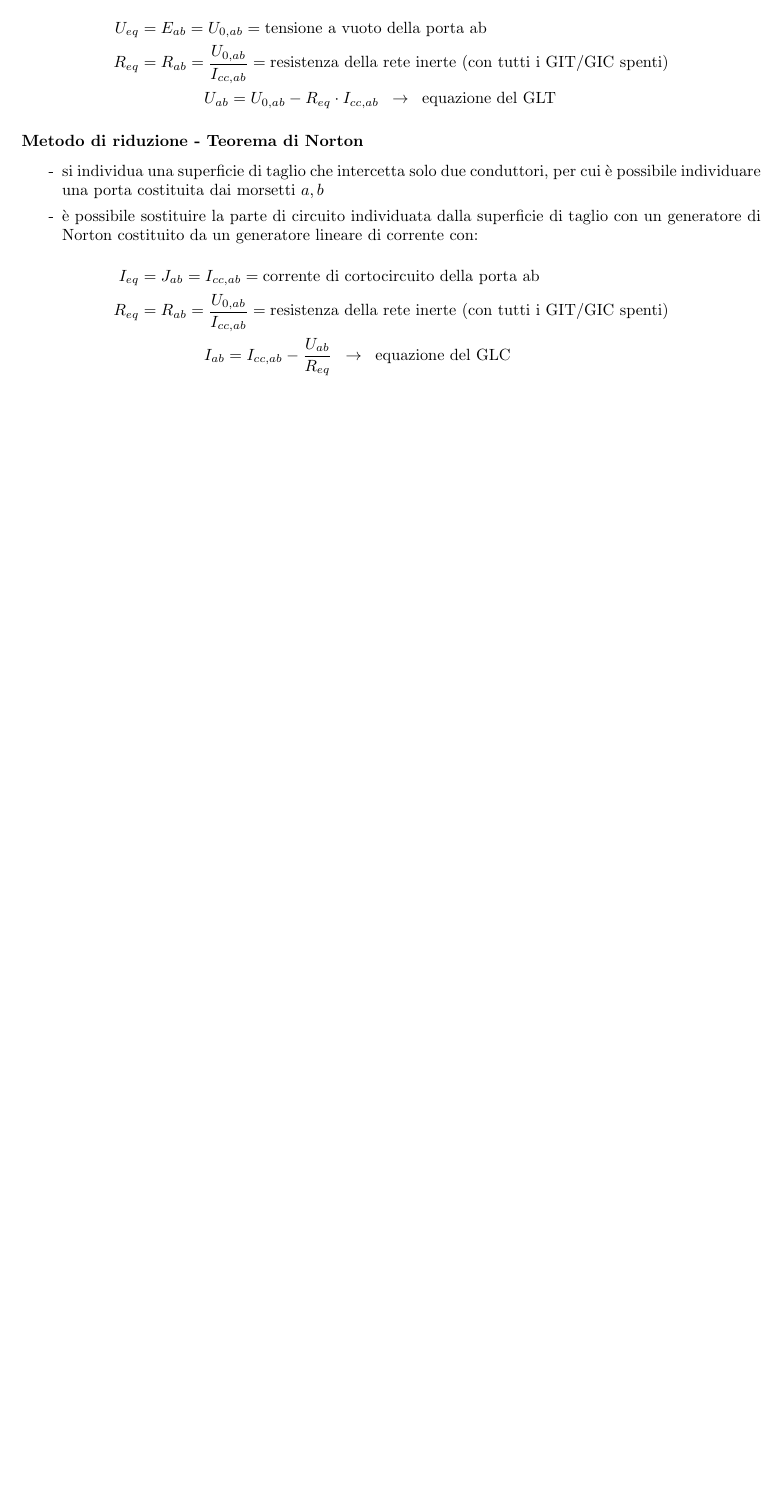
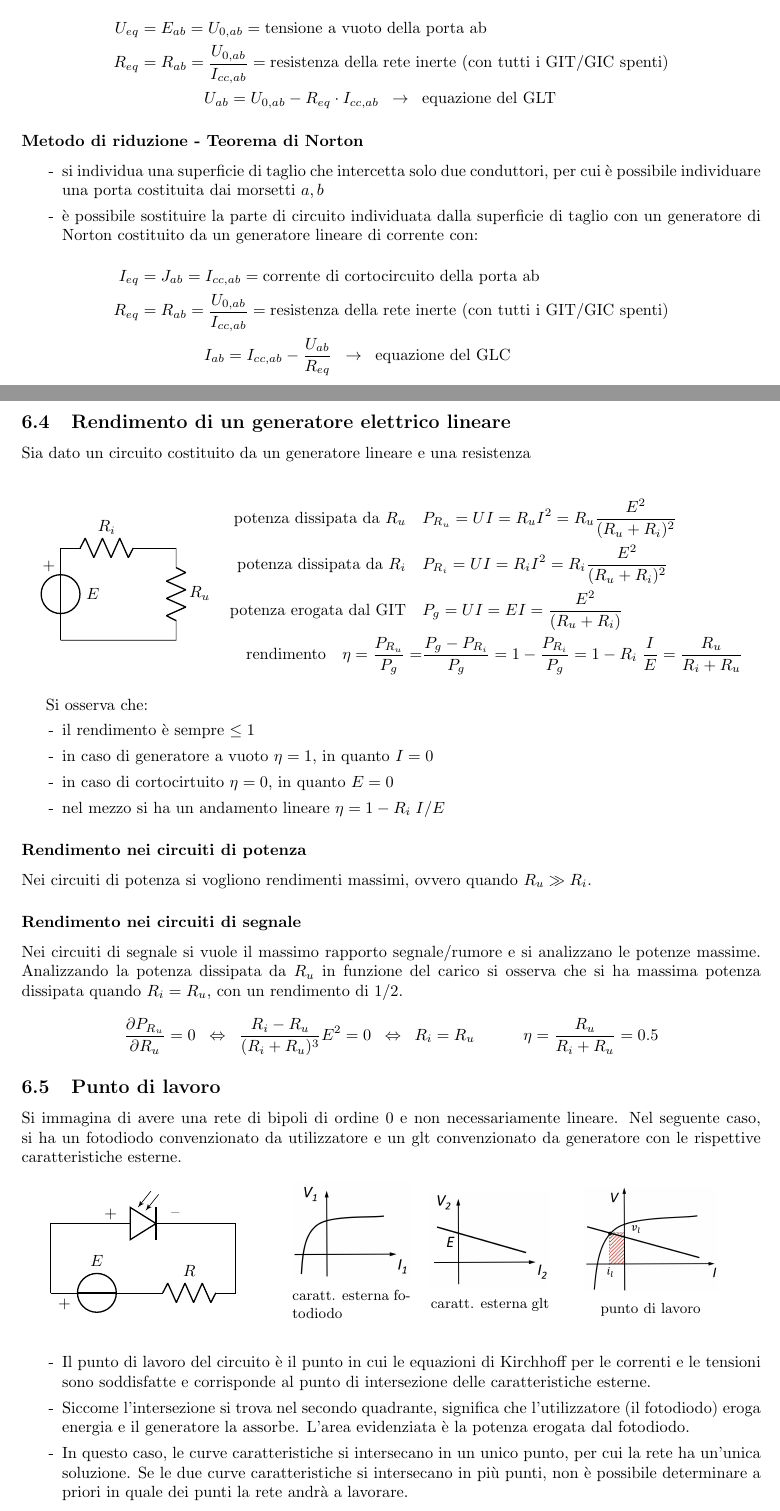
Before and after one commit to GcSimo/unipd_lessons, a LaTeX paper (24-25_teoria dei circuiti/circuiti.tex): part of page 19 of 19 before the commit and two parts of pages 19 and 20 of 20 after it, the two joined at a grey line, cut so that both start at the same text, the shorter picture padded with empty space. Compiled offline with pdfLaTeX.

Commit message:
Rendimento generatore e punto di lavoro di un circuito

```diff
--- a/24-25_teoria dei circuiti/circuiti.tex
+++ b/24-25_teoria dei circuiti/circuiti.tex
@@ -9,6 +9,8 @@
 \usepackage{tabularx} % per tabelle con larghezza flessibile
 \usepackage{booktabs} % per linee orizzontali tabelle
 \usepackage{hyperref} % per collegamenti
+\usepackage{graphicx} % per immagini
+\usepackage{subcaption} % per immagini
 \usepackage{dirtytalk} % per le ""
 \usepackage{circuitikz} % per circuiti elettrici
 \usepackage{cancel} % per barrare testo
@@ -25,10 +27,10 @@
 % espressioni matematiche
 \newcommand\nab{\vec{\nabla}} % nabla
 
+% percorso delle immagini da inserire
+\graphicspath{{./}}
+
 % --- altro che si può eliminare ---
-% percorso delle immagini da inserire
-%\graphicspath{ {./ } }
-
 % parte funzione reale e parte immaginaria
 %\newcommand\Real{\text{Re}}
 %\newcommand\Img{\text{Im}}
@@ -999,4 +1001,90 @@ I coefficienti \(\alpha_{hr}, R_{hr}, \beta_{hr}, G_{hr}\) sono detti coefficien
 	&\qquad\qquad I_{ab} = I_{cc,ab} - \frac{U_{ab}}{R_{eq}} \;\;\rightarrow\;\; \text{equazione del GLC}
 \end{align*}
 
+\newpage
+
+\subsection{Rendimento di un generatore elettrico lineare}
+Sia dato un circuito costituito da un generatore lineare e una resistenza
+\begin{figure}[h]
+	\centering
+	\begin{minipage}{0.25\textwidth}
+		\begin{circuitikz}
+			\draw (0,0) to[V] (0,2) to[R=\(R_i\)] (2,2) to (2.5,2);
+			\draw (2.5,2) to[R=\(R_u\)] (2.5,0) to (0,0);
+			\node [] at (0.7,1) {\(E\)};
+			\node [] at (-0.25,1.6) {+};
+		\end{circuitikz}
+	\end{minipage}
+	\begin{minipage}{0.7\textwidth}
+		\begin{align*}
+			\text{potenza dissipata da \(R_u\)} \quad &P_{R_u} = U I = R_u I^2 = R_u \frac{E^2}{(R_u + R_i)^2} \\
+			\text{potenza dissipata da \(R_i\)} \quad &P_{R_i} = U I = R_i I^2 = R_i \frac{E^2}{(R_u + R_i)^2} \\
+			\text{potenza erogata dal GIT} \quad &P_{g} = U I = E I = \frac{E^2}{(R_u + R_i)} \\
+			\text{rendimento} \quad \eta = \frac{P_{R_u}}{P_g} = &\frac{P_g-P_{R_i}}{P_g} = 1-\frac{P_{R_i}}{P_g} = 1-{R_i} \;\frac{I}{E} = \frac{R_u}{R_i + R_u}
+		\end{align*}
+	\end{minipage}
+\end{figure}
+
+Si osserva che:
+\begin{itemize}
+	\item il rendimento è sempre \(\leq 1\)
+	\item in caso di generatore a vuoto \(\eta = 1\), in quanto \(I = 0\)
+	\item in caso di cortocirtuito \(\eta = 0\), in quanto \(E = 0\)
+	\item nel mezzo si ha un andamento lineare \(\eta = 1 - R_i \; I / E\)
+\end{itemize}
+
+\subsubsection*{Rendimento nei circuiti di potenza}
+Nei circuiti di potenza si vogliono rendimenti massimi, ovvero quando \(R_u \gg R_i\).
+
+\subsubsection*{Rendimento nei circuiti di segnale}
+Nei circuiti di segnale si vuole il massimo rapporto segnale/rumore e si analizzano le potenze massime. Analizzando la potenza dissipata
+da \(R_u\) in funzione del carico si osserva che si ha massima potenza dissipata quando \(R_i = R_u\), con un rendimento di \(1/2\).
+\[\frac{\partial P_{R_u}}{\partial R_u} = 0 \;\; \Leftrightarrow \;\; \frac{R_i - R_u}{(R_i + R_u)^3}E^2 = 0 \;\; \Leftrightarrow \;\; R_i = R_u \qquad\quad \eta = \frac{R_u}{R_i + R_u} = 0.5\]
+
+\subsection{Punto di lavoro}
+Si immagina di avere una rete di bipoli di ordine 0 e non necessariamente lineare. Nel seguente caso, si ha un fotodiodo
+convenzionato da utilizzatore e un glt convenzionato da generatore con le rispettive caratteristiche esterne.
+
+\begin{figure}[h]
+	\centering
+	\begin{minipage}{0.3\textwidth}
+		\begin{circuitikz}
+			\draw (0,0) to[V] (2,0) to[R=\(R\)] (4,0) to (4,1.5);
+			\draw (0,0) to (0,1.5) to[pD] (4,1.5);
+			\node [] at (1,0.7) {\(E\)};
+			\node [] at (1.3,1.7) {+};
+			\node [] at (2.7,1.7) {--};
+			\node [] at (0.3,-0.25) {+};
+		\end{circuitikz}
+	\end{minipage}
+	\begin{minipage}{0.2\textwidth}
+		\centering
+		\begin{subfigure}[h]{0.8\textwidth}
+			\includegraphics[width=\textwidth]{photodiode.png}
+			\caption*{caratt. esterna fotodiodo}
+		\end{subfigure}
+	\end{minipage}
+	\begin{minipage}{0.2\textwidth}
+		\begin{subfigure}[h]{0.8\textwidth}
+			\includegraphics[width=\textwidth]{glt.png}
+			\caption*{caratt. esterna glt}
+		\end{subfigure}
+	\end{minipage}
+	\begin{minipage}{0.2\textwidth}
+		\begin{subfigure}[h]{0.9\textwidth}
+			\includegraphics[width=\textwidth]{puntodilavoro.png}
+			\caption*{punto di lavoro}
+		\end{subfigure}
+	\end{minipage}
+\end{figure}
+\begin{itemize}
+	\item Il punto di lavoro del circuito è il punto in cui le equazioni di Kirchhoff per le correnti e le tensioni sono
+	soddisfatte e corrisponde al punto di intersezione delle caratteristiche esterne.
+	\item Siccome l'intersezione si trova nel secondo quadrante, significa che l'utilizzatore (il fotodiodo) eroga energia
+	e il generatore la assorbe. L'area evidenziata è la potenza erogata dal fotodiodo.
+	\item In questo caso, le curve caratteristiche si intersecano in un unico punto, per cui la rete ha un'unica soluzione.
+	Se le due curve caratteristiche si intersecano in più punti, non è possibile determinare a priori in quale dei punti
+	la rete andrà a lavorare.
+\end{itemize}
+
 \end{document}
```
Also changed, not shown: 24-25_teoria dei circuiti/circuiti.pdf, 24-25_teoria dei circuiti/glt.png (added), 24-25_teoria dei circuiti/photodiode.png (added), 24-25_teoria dei circuiti/puntodilavoro.png (added).
